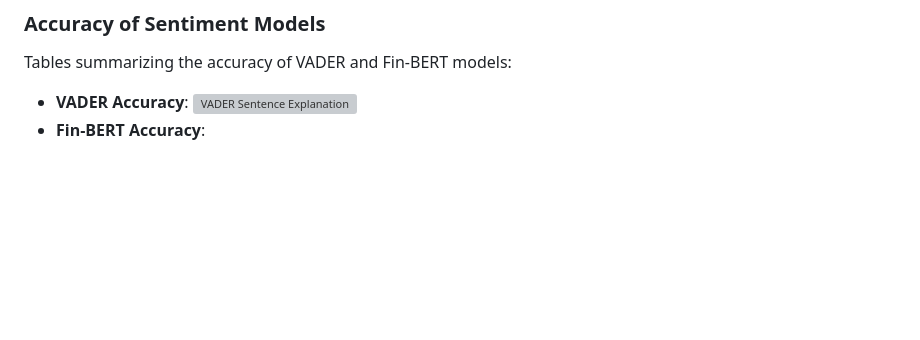
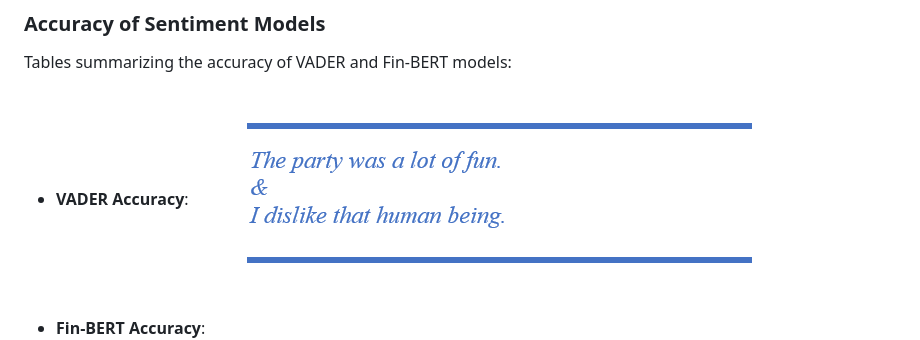
Before and after one commit to ar-adityarajput/The-Impact-of-Sentiment-on-Stock-Prices, a Markdown page: README.md, the part around the change. GitHub-like rendering; blank space fills up the shorter version; grey boxes are pictures that could not be loaded.

```diff
--- a/README.md
+++ b/README.md
@@ -110,7 +110,7 @@ Correlation graphs showing how the follower count of a company influences its st
 ### Accuracy of Sentiment Models
 
 Tables summarizing the accuracy of VADER and Fin-BERT models:
-- **VADER Accuracy**: ![VADER Sentence Explanation](Images/Vader%20Sentence%20explain.png)
+- **VADER Accuracy**: ![VADER Sentence Explanation](Images/Vader%20Sentence%20explain%20.png)
 - **Fin-BERT Accuracy**: ![Fin-BERT Accuracy Comparison](Images/Finbert%20accuracy%20comparision.png)
 
 ### Word Clouds
```
